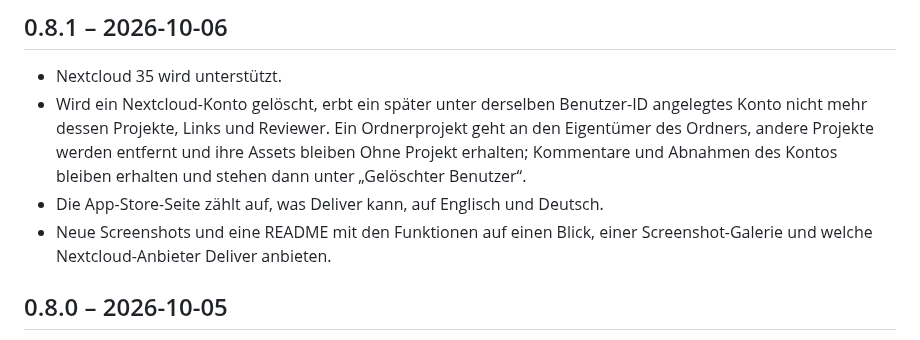
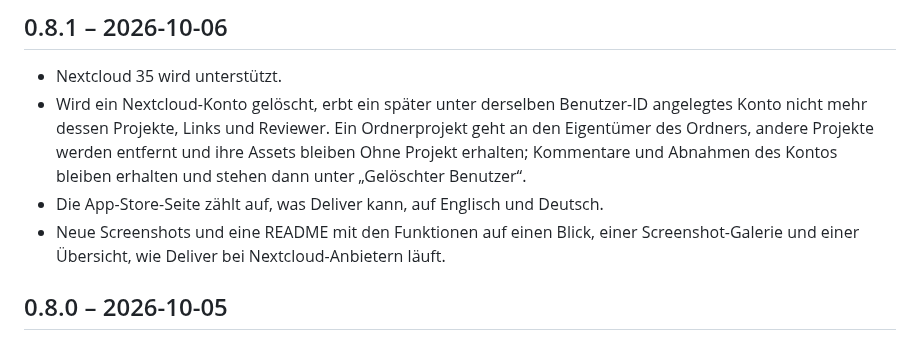
Before and after one commit to joshuabke/nextcloud-deliver, a Markdown page: CHANGELOG.de.md, the part around the change. Drawn GitHub-style.

Commit message:
Changelog: the provider table says how Deliver fares, not that providers carry it

```diff
--- a/CHANGELOG.de.md
+++ b/CHANGELOG.de.md
@@ -5,7 +5,7 @@
 - Nextcloud 35 wird unterstützt.
 - Wird ein Nextcloud-Konto gelöscht, erbt ein später unter derselben Benutzer-ID angelegtes Konto nicht mehr dessen Projekte, Links und Reviewer. Ein Ordnerprojekt geht an den Eigentümer des Ordners, andere Projekte werden entfernt und ihre Assets bleiben Ohne Projekt erhalten; Kommentare und Abnahmen des Kontos bleiben erhalten und stehen dann unter „Gelöschter Benutzer“.
 - Die App-Store-Seite zählt auf, was Deliver kann, auf Englisch und Deutsch.
-- Neue Screenshots und eine README mit den Funktionen auf einen Blick, einer Screenshot-Galerie und welche Nextcloud-Anbieter Deliver anbieten.
+- Neue Screenshots und eine README mit den Funktionen auf einen Blick, einer Screenshot-Galerie und einer Übersicht, wie Deliver bei Nextcloud-Anbietern läuft.
 
 ## 0.8.0 – 2026-10-05
 
```
Also changed, not shown: CHANGELOG.md (+1 -1 lines).
